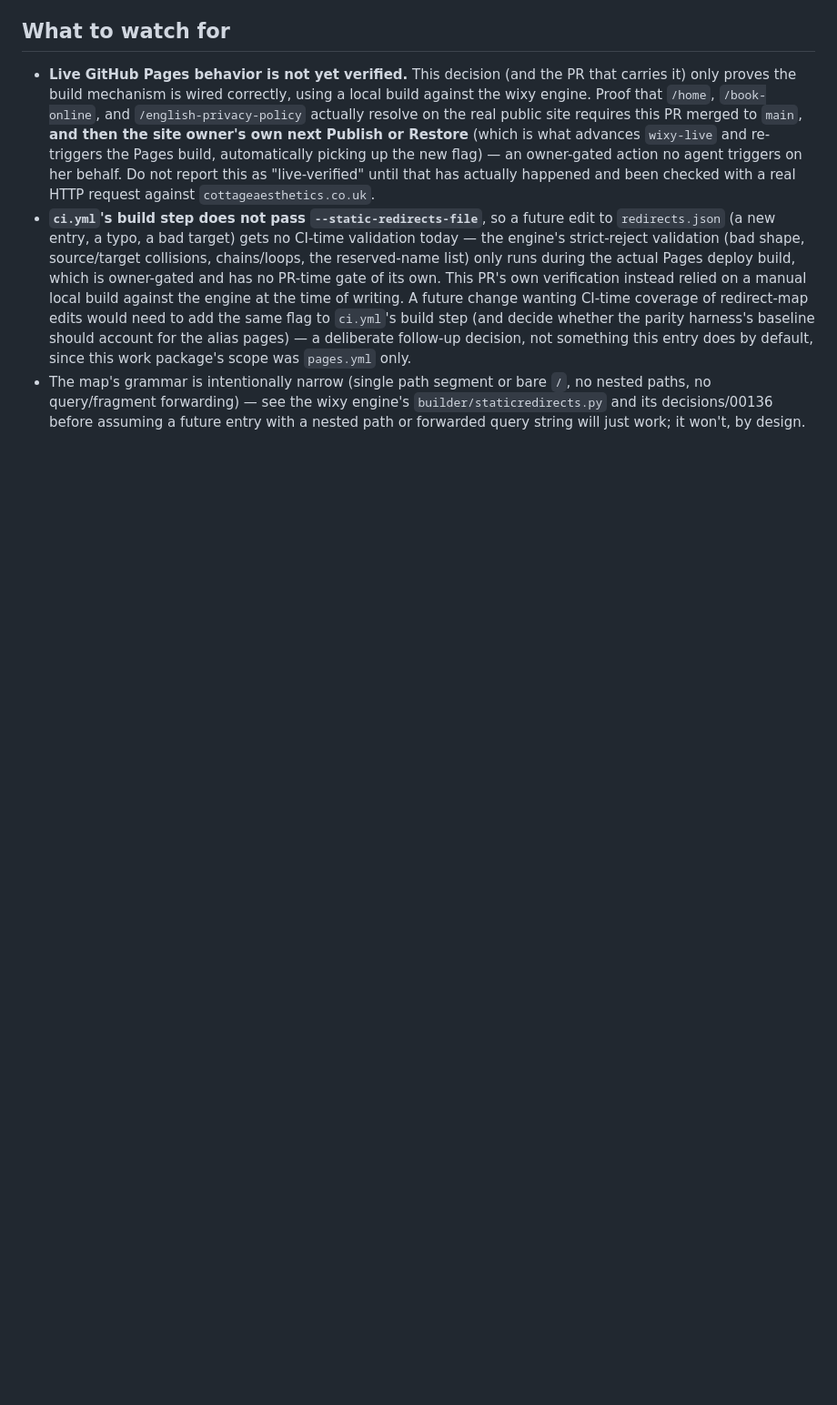
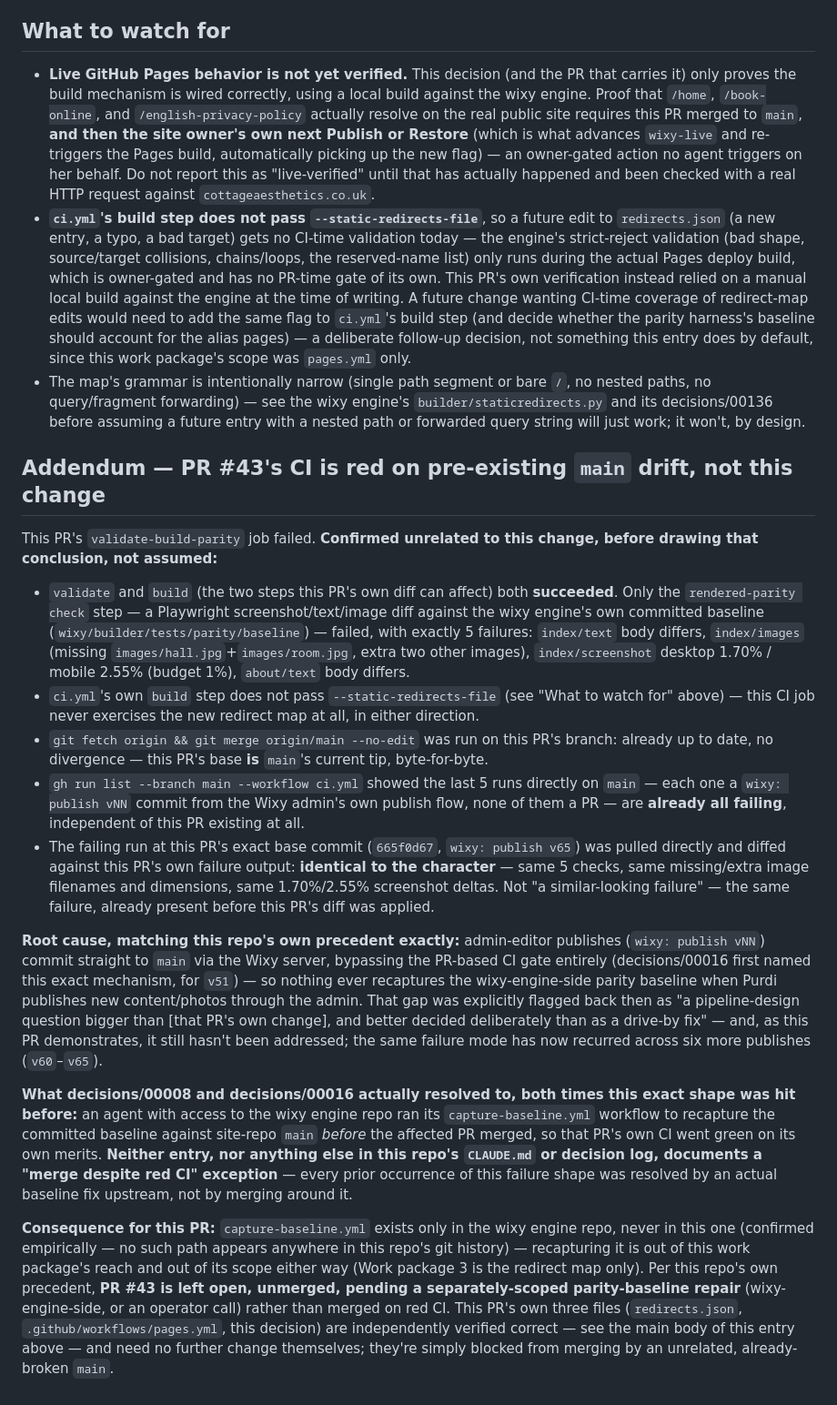
Before and after one commit to joshcomley/cottage-aesthetics-preview, a Markdown page: decisions/00019-legacy-url-redirects/decision.md, the part around the change. Shown at 91% size. Drawn GitHub-style; blank space fills up the shorter version.

Commit message:
docs(decisions): record PR #43's red CI as pre-existing main drift
Adds an addendum to decisions/00019 documenting that this PR's
validate-build-parity failure is byte-for-byte identical to the failure
already present on main's own tip (665f0d67, this PR's exact base) --
confirmed via gh run list against main, a direct diff of the two runs'
failure output, and a no-op git merge origin/main.

Root cause matches decisions/00016's precedent exactly: Wixy admin
publishes bypass the PR-based CI gate, so nothing recaptures the
wixy-engine-side parity baseline when content changes. Neither
decisions/00008 nor decisions/00016 (the two prior occurrences of this
failure shape) establish a "merge on red" exception -- both were
resolved by an actual baseline recapture in the wixy engine repo before
merging. That recapture is out of this work package's reach
(capture-baseline.yml exists only in the wixy engine repo) and out of
scope either way, so PR #43 stays open, unmerged, pending a
separately-scoped parity-baseline repair.

Release-note: No visible change -- this records why the redirect-map PR is waiting on an unrelated site-build fix before it can merge.

```diff
--- a/decisions/00019-legacy-url-redirects/decision.md
+++ b/decisions/00019-legacy-url-redirects/decision.md
@@ -96,3 +96,54 @@ the validation rules, HTML shape, and rationale.
   no query/fragment forwarding) — see the wixy engine's `builder/staticredirects.py` and its
   decisions/00136 before assuming a future entry with a nested path or forwarded query string
   will just work; it won't, by design.
+
+## Addendum — PR #43's CI is red on pre-existing `main` drift, not this change
+
+This PR's `validate-build-parity` job failed. **Confirmed unrelated to this change, before
+drawing that conclusion, not assumed:**
+
+- `validate` and `build` (the two steps this PR's own diff can affect) both **succeeded**.
+  Only the `rendered-parity check` step — a Playwright screenshot/text/image diff against the
+  wixy engine's own committed baseline (`wixy/builder/tests/parity/baseline`) — failed, with
+  exactly 5 failures: `index/text` body differs, `index/images` (missing
+  `images/hall.jpg`+`images/room.jpg`, extra two other images), `index/screenshot` desktop
+  1.70% / mobile 2.55% (budget 1%), `about/text` body differs.
+- `ci.yml`'s own `build` step does not pass `--static-redirects-file` (see "What to watch for"
+  above) — this CI job never exercises the new redirect map at all, in either direction.
+- `git fetch origin && git merge origin/main --no-edit` was run on this PR's branch: already
+  up to date, no divergence — this PR's base **is** `main`'s current tip, byte-for-byte.
+- `gh run list --branch main --workflow ci.yml` showed the last 5 runs directly on `main` —
+  each one a `wixy: publish vNN` commit from the Wixy admin's own publish flow, none of them a
+  PR — are **already all failing**, independent of this PR existing at all.
+- The failing run at this PR's exact base commit (`665f0d67`, `wixy: publish v65`) was pulled
+  directly and diffed against this PR's own failure output: **identical to the character** —
+  same 5 checks, same missing/extra image filenames and dimensions, same 1.70%/2.55% screenshot
+  deltas. Not "a similar-looking failure" — the same failure, already present before this PR's
+  diff was applied.
+
+**Root cause, matching this repo's own precedent exactly:** admin-editor publishes
+(`wixy: publish vNN`) commit straight to `main` via the Wixy server, bypassing the PR-based CI
+gate entirely (decisions/00016 first named this exact mechanism, for `v51`) — so nothing ever
+recaptures the wixy-engine-side parity baseline when Purdi publishes new content/photos through
+the admin. That gap was explicitly flagged back then as "a pipeline-design question bigger than
+[that PR's own change], and better decided deliberately than as a drive-by fix" — and, as this
+PR demonstrates, it still hasn't been addressed; the same failure mode has now recurred across
+six more publishes (`v60`–`v65`).
+
+**What decisions/00008 and decisions/00016 actually resolved to, both times this exact shape
+was hit before:** an agent with access to the wixy engine repo ran its `capture-baseline.yml`
+workflow to recapture the committed baseline against site-repo `main` *before* the affected PR
+merged, so that PR's own CI went green on its own merits. **Neither entry, nor anything else in
+this repo's `CLAUDE.md` or decision log, documents a "merge despite red CI" exception** — every
+prior occurrence of this failure shape was resolved by an actual baseline fix upstream, not by
+merging around it.
+
+**Consequence for this PR:** `capture-baseline.yml` exists only in the wixy engine repo, never
+in this one (confirmed empirically — no such path appears anywhere in this repo's git history)
+— recapturing it is out of this work package's reach and out of its scope either way (Work
+package 3 is the redirect map only). Per this repo's own precedent, **PR #43 is left open,
+unmerged, pending a separately-scoped parity-baseline repair** (wixy-engine-side, or an operator
+call) rather than merged on red CI. This PR's own three files (`redirects.json`,
+`.github/workflows/pages.yml`, this decision) are independently verified correct — see the main
+body of this entry above — and need no further change themselves; they're simply blocked from
+merging by an unrelated, already-broken `main`.
```
